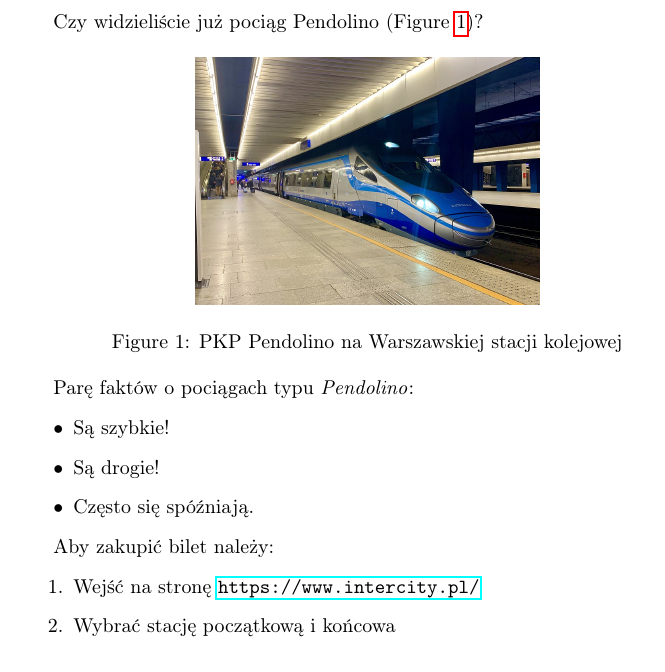
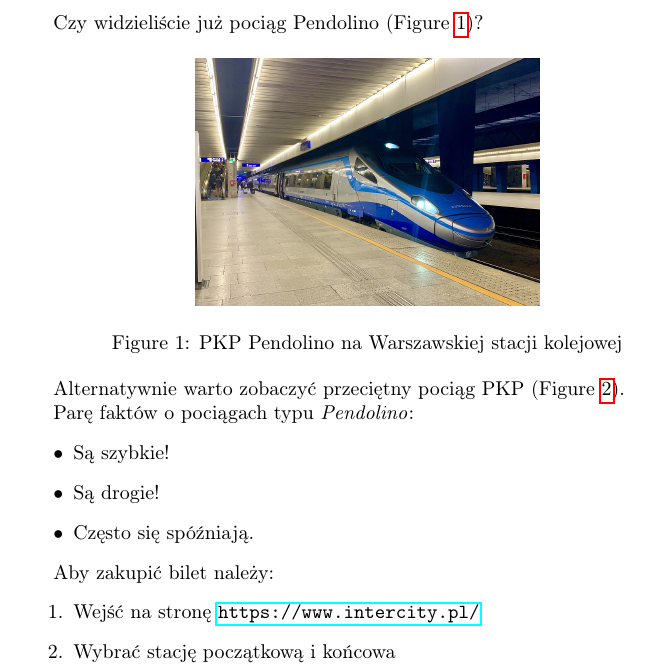
Before and after one commit to AGH-Narzedzia-Informatyczne-2023-2024/kidang-tikus-latex, a LaTeX document (kidang_tikus.tex, which reads chapters/chapter1_Kamil_Pustelnik.tex): part of page 1 of 14 before the commit and part of page 1 of 15 after it, cut so that both start at the same text. Compiled offline with pdfLaTeX.

Commit message:
Przeciętny pociag PKP

```diff
--- a/chapters/chapter1_Kamil_Pustelnik.tex
+++ b/chapters/chapter1_Kamil_Pustelnik.tex
@@ -11,3 +11,6 @@
     \includegraphics[width=0.5\textwidth]{pictures/Pendolino.jpg}
     \caption{PKP Pendolino na Warszawskiej stacji kolejowej}
     \label{fig:pendolino}
+\end{figure}
+
+Alternatywnie warto zobaczyć przeciętny pociąg PKP (Figure~\ref{fig:pociag_pkp}).
@@ -14,3 +22,4 @@
+    \label{fig:pociag_pkp}
 \end{figure}
 
 Parę faktów o pociągach typu \emph{Pendolino}:
```
Also changed, not shown: pictures/pociag_pkp.jpg (added), chapters/chapter1_Kamil_Pustelnik.tex (5 more changed lines).
